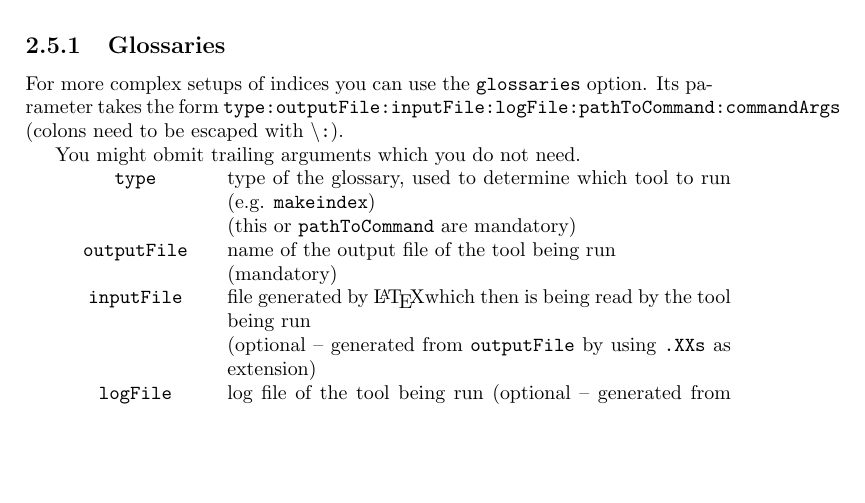
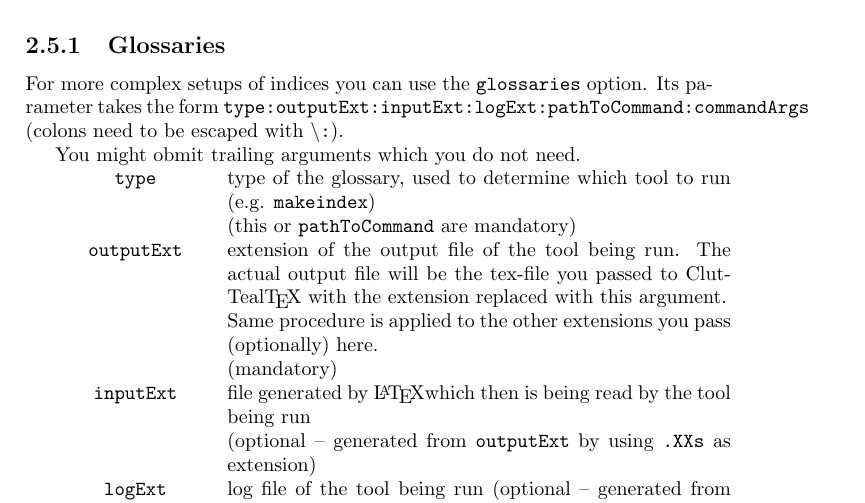
Before and after one commit to atticus-sullivan/cluttealtex, a LaTeX document (doc/cluttealtex.tex): part of page 7 of 9, cut so that both start at the same text, the shorter picture padded with empty space. Compiled offline with pdfLaTeX.

Commit message:
adjust documentation

```diff
--- a/doc/cluttealtex.tex
+++ b/doc/cluttealtex.tex
@@ -195,7 +195,7 @@ If you want to use Biber to process bibliography, the option to use is \texttt{-
 \label{sec:glossaries}
 For more complex setups of indices you can use the \texttt{glossaries} option.
 Its parameter takes the form
-\texttt{type:outputFile:inputFile:logFile:pathToCommand:commandArgs} (colons
+\texttt{type:outputExt:inputExt:logExt:pathToCommand:commandArgs} (colons
 need to be escaped with \texttt{\textbackslash{}:}).
 
 You might obmit trailing arguments which you do not need.
@@ -206,19 +206,23 @@ You might obmit trailing arguments which you do not need.
 	\newline
 	(this or \texttt{pathToCommand} are mandatory)
 	\\
-	\texttt{outputFile} &
-	name of the output file of the tool being run
+	\texttt{outputExt} &
+	extension of the output file of the tool being run. The actual output file will
+	be the tex-file you passed to \CluttealTeX{} with the extension replaced
+	with this argument.
+	\newline
+	Same procedure is applied to the other extensions you pass (optionally) here.
 	\newline
 	(mandatory)
 	\\
-	\texttt{inputFile} &
+	\texttt{inputExt} &
 	file generated by \LaTeX which then is being read by the tool being run
 	\newline
-	(optional -- generated from \texttt{outputFile} by using \texttt{.XXs} as extension)
+	(optional -- generated from \texttt{outputExt} by using \texttt{.XXs} as extension)
 	\\
-	\texttt{logFile} &
+	\texttt{logExt} &
 	log file of the tool being run
-	(optional -- generated from \texttt{outputFile} by using \texttt{.XXl} as extension)
+	(optional -- generated from \texttt{outputExt} by using \texttt{.XXl} as extension)
 	\\
 	\texttt{pathToCommand} &
 	specify an exact path to the tool which shall be run to avoid needing to
```
Also changed, not shown: 1 other file.
